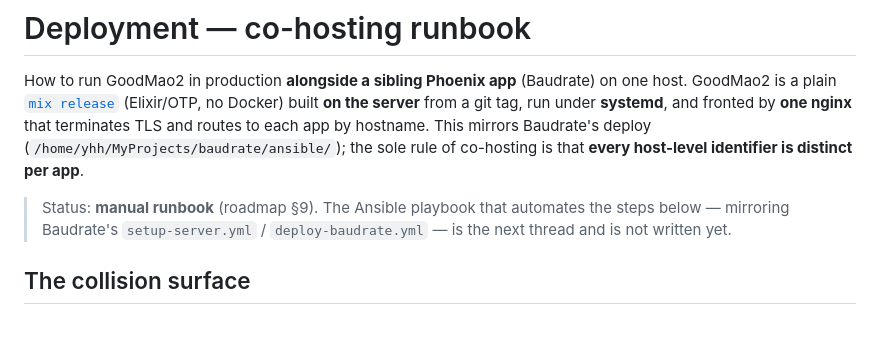
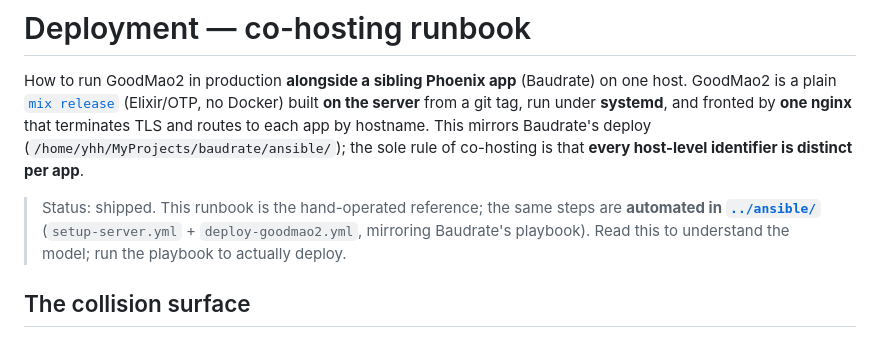
Before and after one commit to hiroshiyui/GoodMao2, a Markdown page: doc/deployment.md, the part around the change. GitHub-like rendering.

```diff
--- a/doc/deployment.md
+++ b/doc/deployment.md
@@ -7,9 +7,9 @@ fronted by **one nginx** that terminates TLS and routes to each app by hostname.
 Baudrate's deploy (`/home/yhh/MyProjects/baudrate/ansible/`); the sole rule of co-hosting is
 that **every host-level identifier is distinct per app**.
 
-> Status: **manual runbook** (roadmap §9). The Ansible playbook that automates the steps below
-> — mirroring Baudrate's `setup-server.yml` / `deploy-baudrate.yml` — is the next thread and is
-> not written yet.
+> Status: shipped. This runbook is the hand-operated reference; the same steps are **automated in
+> [`../ansible/`](../ansible/)** (`setup-server.yml` + `deploy-goodmao2.yml`, mirroring Baudrate's
+> playbook). Read this to understand the model; run the playbook to actually deploy.
 
 ## The collision surface
 
```
Also changed, not shown: doc/roadmap.md (+17 -18 lines).
